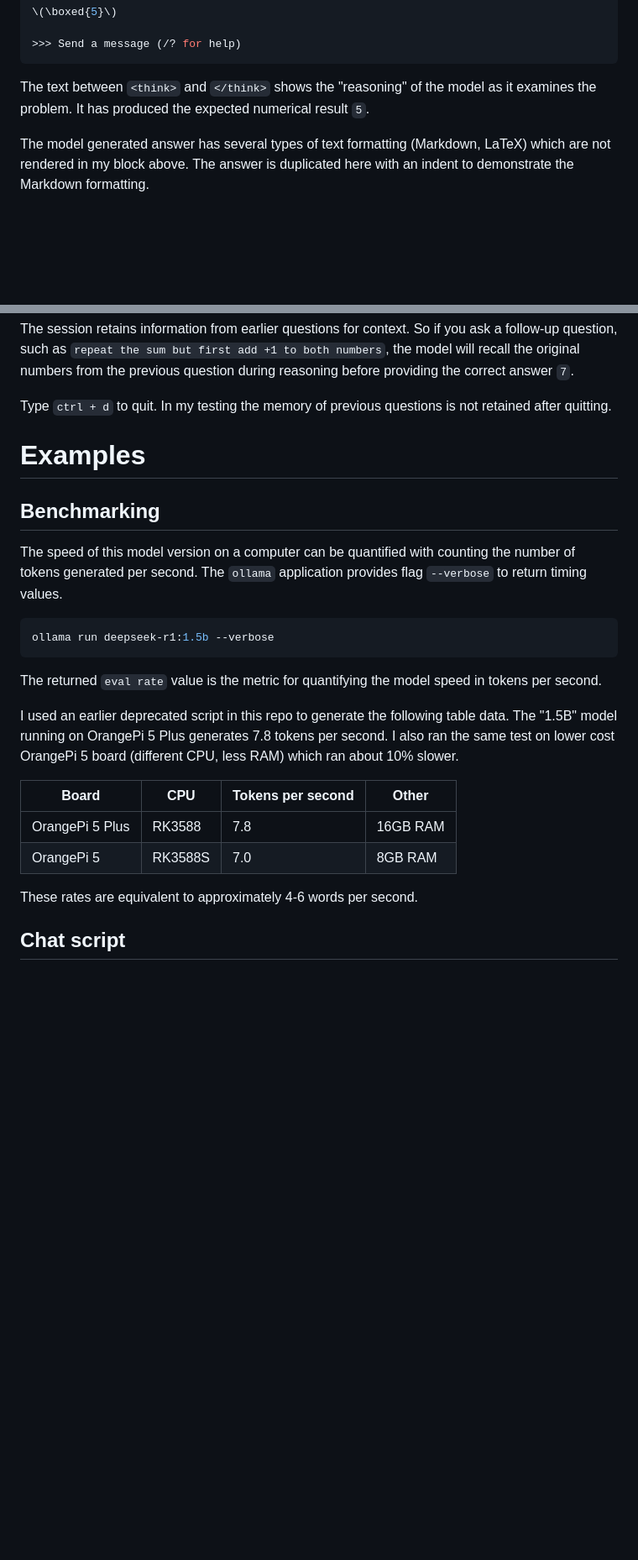
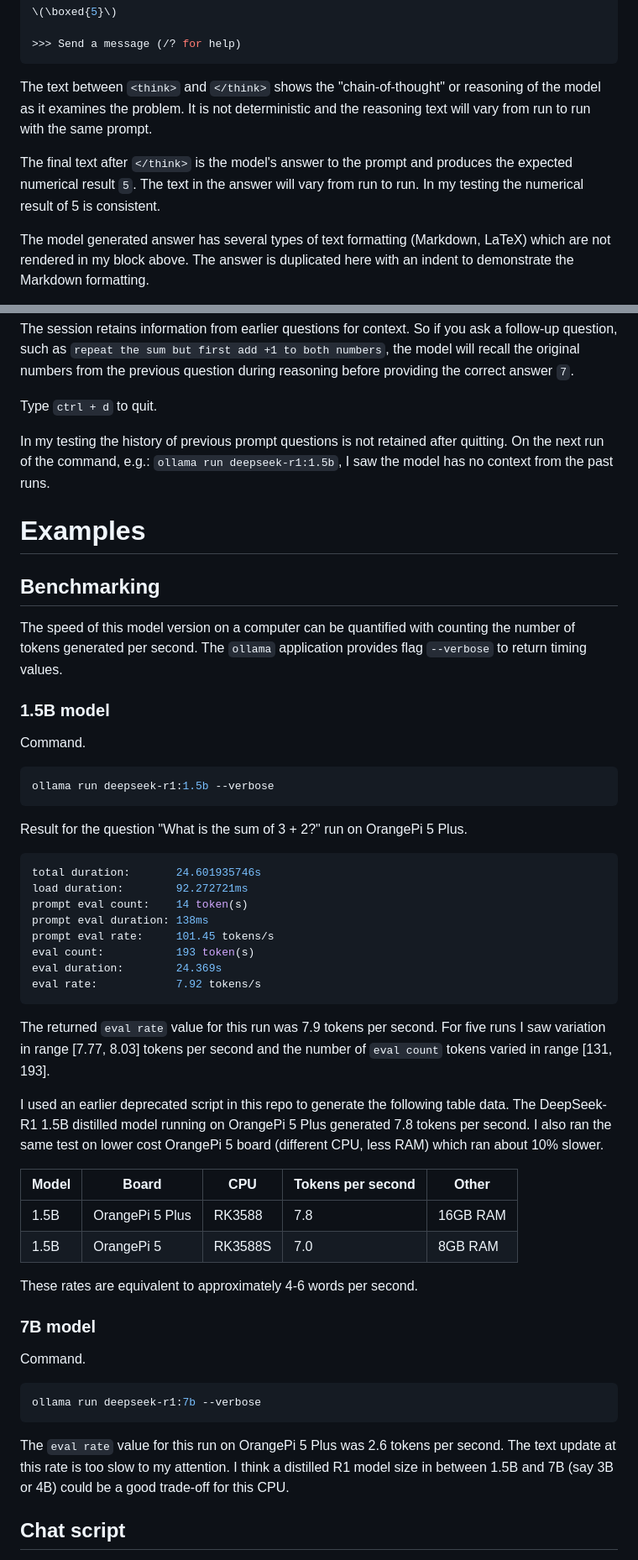
Before and after one commit to guynich/deepseek_opi5plus, a Markdown page: README.md, 2 parts joined by grey strips. Shown at 84% size. Drawn GitHub-style; blank space fills up the shorter version.

Commit message:
Add information to README
Model runs locally without internet connection.  The model exhibits stochastic/non-deterministic responses, and there is run to run variation of rate.  Add distilled R1 7B model rate. Next steps updates.

````diff
--- a/README.md
+++ b/README.md
@@ -186,8 +188,13 @@ To solve the addition problem \(3 + 2\), follow these steps:
 >>> Send a message (/? for help)
 ```
 
-The text between `<think>` and `</think>` shows the "reasoning" of the model as
-it examines the problem.  It has produced the expected numerical result `5`.
+The text between `<think>` and `</think>` shows the "chain-of-thought" or
+reasoning of the model as it examines the problem.  It is not deterministic and
+the reasoning text will vary from run to run with the same prompt.
+
+The final text after `</think>` is the model's answer to the prompt and
+produces the expected numerical result `5`.  The text in the answer will
+vary from run to run.  In my testing the numerical result of 5 is consistent.
 
 The model generated answer has several types of text formatting (Markdown, LaTeX)
 which are not rendered in my block above.  The answer is duplicated here with an
@@ -213,8 +220,12 @@ you ask a follow-up question, such as
 the model will recall the original numbers from the previous question during
 reasoning before providing the correct answer `7`.
 
-Type `ctrl + d` to quit.  In my testing the memory of previous questions is not
-retained after quitting.
+Type `ctrl + d` to quit.
+
+In my testing the history of previous prompt questions is not retained after
+quitting. On the next run of the command, e.g.:
+`ollama run deepseek-r1:1.5b`, I saw the model has no context from the past
+runs.
 
 # Examples
 
@@ -223,23 +234,50 @@ retained after quitting.
 The speed of this model version on a computer can be quantified with counting
 the number of tokens generated per second.  The `ollama` application provides
 flag `--verbose` to return timing values.
+
+### 1.5B model
+
+Command.
 ```bash
 ollama run deepseek-r1:1.5b --verbose
 ```
-The returned `eval rate` value is the metric for quantifying the model
-speed in tokens per second.
+Result for the question "What is the sum of 3 + 2?" run on OrangePi 5 Plus.
+```console
+total duration:       24.601935746s
+load duration:        92.272721ms
+prompt eval count:    14 token(s)
+prompt eval duration: 138ms
+prompt eval rate:     101.45 tokens/s
+eval count:           193 token(s)
+eval duration:        24.369s
+eval rate:            7.92 tokens/s
+```
+The returned `eval rate` value for this run was 7.9 tokens per second.  For five
+runs I saw variation in range [7.77, 8.03] tokens per second and the number of
+`eval count` tokens varied in range [131, 193].
 
 I used an earlier deprecated script in this repo to generate the following table
-data.  The "1.5B" model running on OrangePi 5 Plus generates 7.8 tokens per
-second.   I also ran the same test on lower cost OrangePi 5 board (different
-CPU, less RAM) which ran about 10% slower.
+data.  The DeepSeek-R1 1.5B distilled model running on OrangePi 5 Plus generated
+7.8 tokens per  second.   I also ran the same test on lower cost OrangePi 5
+board (different CPU, less RAM) which ran about 10% slower.
 
-| Board           | CPU     | Tokens per second | Other    |
-| --------------- | ------- | ----------------- | -------- |
-| OrangePi 5 Plus | RK3588  | 7.8               | 16GB RAM |
-| OrangePi 5      | RK3588S | 7.0               | 8GB RAM  |
+| Model | Board           | CPU     | Tokens per second | Other    |
+| ----- | --------------- | ------- | ----------------- | -------- |
+| 1.5B  | OrangePi 5 Plus | RK3588  | 7.8               | 16GB RAM |
+| 1.5B  | OrangePi 5      | RK3588S | 7.0               | 8GB RAM  |
 
 These rates are equivalent to approximately 4-6 words per second.
+
+### 7B model
+
+Command.
+```bash
+ollama run deepseek-r1:7b --verbose
+```
+The `eval rate` value for this run on OrangePi 5 Plus was 2.6 tokens per second.
+The text update at this rate is too slow to my attention.  I think a
+distilled R1 model size in between 1.5B and 7B (say 3B or 4B) could be a good
+trade-off for this CPU.
 
 ## Chat script
 
````
Also changed, not shown: other parts of README.md (+15 -9 lines).
